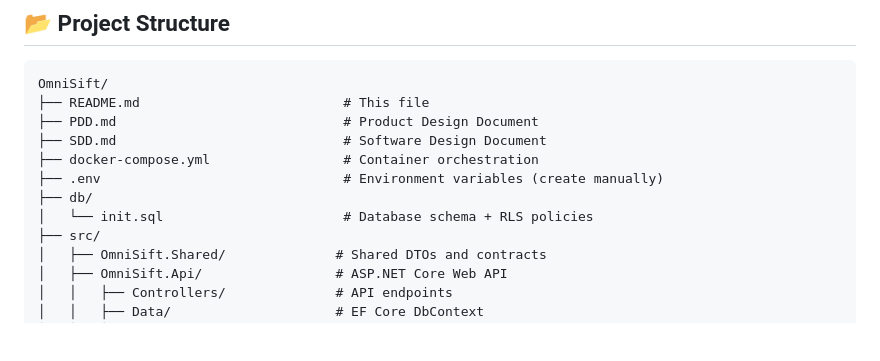
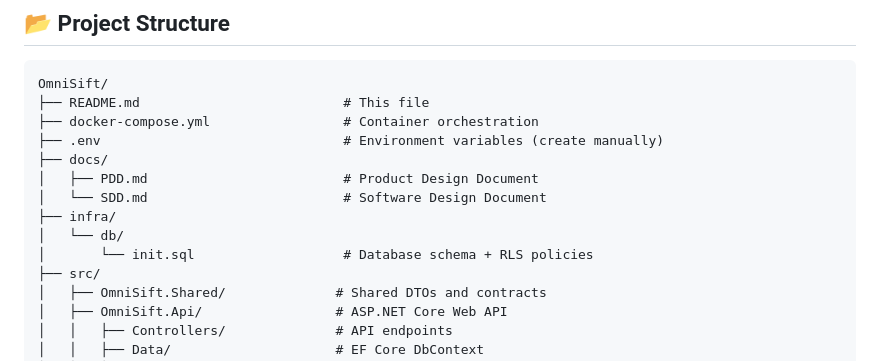
Before and after one commit to stevenfackley/OmniSift, a Markdown page: README.md, the part around one of its changes. GitHub-like rendering; blank space fills up the shorter version.

Commit message:
docs: update README links and project tree to reflect new layout
Co-Authored-By: Claude Sonnet 4.6 <noreply@anthropic.com>

````diff
--- a/README.md
+++ b/README.md
@@ -73,12 +73,14 @@ docker compose up --build
 ```
 OmniSift/
 ├── README.md                          # This file
-├── PDD.md                             # Product Design Document
-├── SDD.md                             # Software Design Document
 ├── docker-compose.yml                 # Container orchestration
 ├── .env                               # Environment variables (create manually)
-├── db/
-│   └── init.sql                       # Database schema + RLS policies
+├── docs/
+│   ├── PDD.md                         # Product Design Document
+│   └── SDD.md                         # Software Design Document
+├── infra/
+│   └── db/
+│       └── init.sql                   # Database schema + RLS policies
 ├── src/
 │   ├── OmniSift.Shared/              # Shared DTOs and contracts
 │   ├── OmniSift.Api/                 # ASP.NET Core Web API
````
Also changed, not shown: other parts of README.md (+2 -2 lines).
